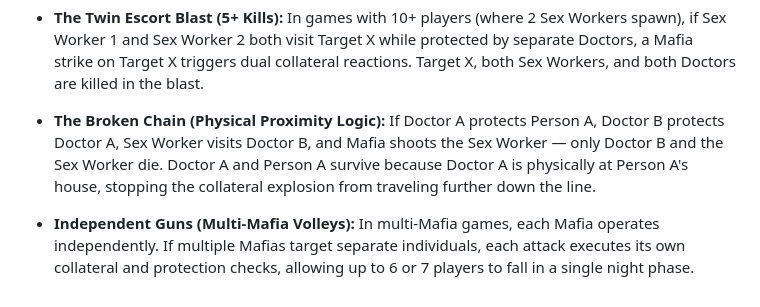
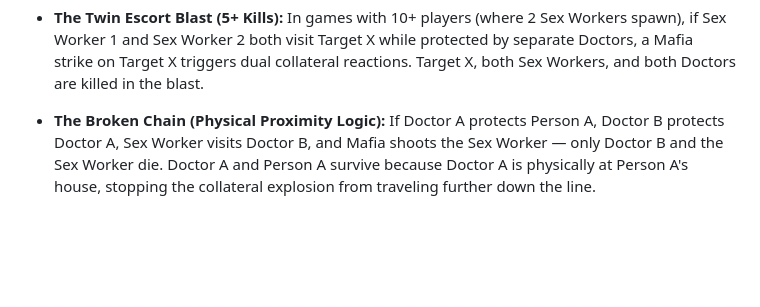
Before and after one commit to AkshitBitsian356u/Mafia-Game, a Markdown page: README.md, the part around the change. GitHub-like rendering; blank space fills up the shorter version.

Commit message:
Fix Mafia scaling in README

```diff
--- a/README.md
+++ b/README.md
@@ -58,6 +58,3 @@ Because of simultaneous action calculations and dynamic role scaling, complex ed
 
 *   **The Broken Chain (Physical Proximity Logic):**
     If Doctor A protects Person A, Doctor B protects Doctor A, Sex Worker visits Doctor B, and Mafia shoots the Sex Worker — only Doctor B and the Sex Worker die. Doctor A and Person A survive because Doctor A is physically at Person A's house, stopping the collateral explosion from traveling further down the line.
-
-*   **Independent Guns (Multi-Mafia Volleys):**
-    In multi-Mafia games, each Mafia operates independently. If multiple Mafias target separate individuals, each attack executes its own collateral and protection checks, allowing up to 6 or 7 players to fall in a single night phase.
```
